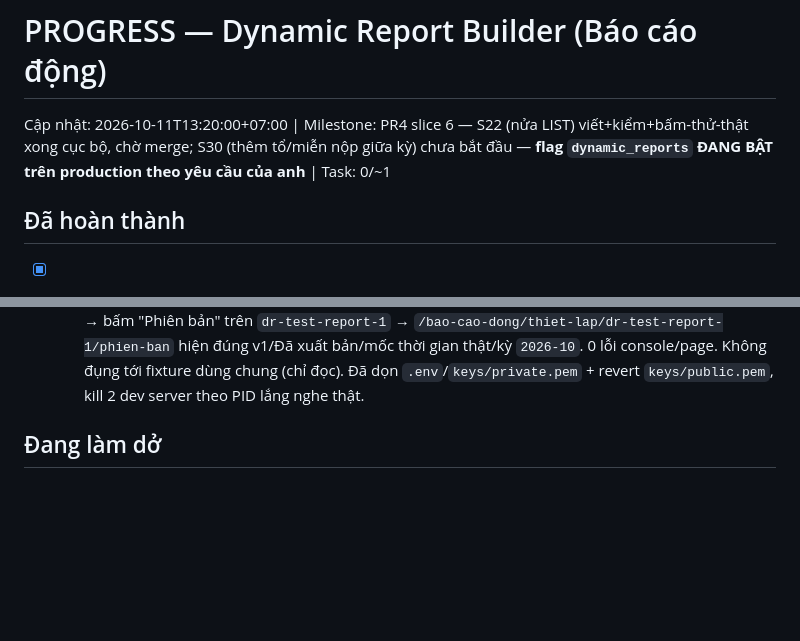
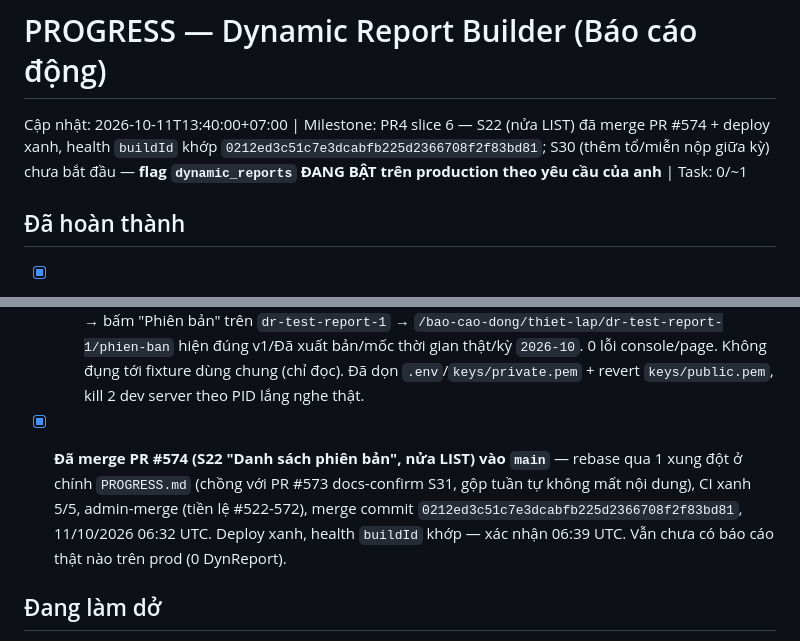
Before and after one commit to trungtm78/PC02, a Markdown page: docs/PC02_Report_Builder_Design_Package/PROGRESS.md, 2 parts joined by grey strips. GitHub-like rendering; blank space fills up the shorter version.

Commit message:
docs(dynamic-reports): confirm S22 version list merged and deployed
PR #574 merged and deployed to prod, health buildId confirmed matching
the merge commit.

Co-Authored-By: Claude Sonnet 5 <noreply@anthropic.com>

```diff
--- a/docs/PC02_Report_Builder_Design_Package/PROGRESS.md
+++ b/docs/PC02_Report_Builder_Design_Package/PROGRESS.md
@@ -1,5 +1,5 @@
 # PROGRESS — Dynamic Report Builder (Báo cáo động)
-Cập nhật: 2026-10-11T13:20:00+07:00 | Milestone: PR4 slice 6 — S22 (nửa LIST) viết+kiểm+bấm-thử-thật xong cục bộ, chờ merge; S30 (thêm tổ/miễn nộp giữa kỳ) chưa bắt đầu — **flag `dynamic_reports` ĐANG BẬT trên production theo yêu cầu của anh** | Task: 0/~1
+Cập nhật: 2026-10-11T13:40:00+07:00 | Milestone: PR4 slice 6 — S22 (nửa LIST) đã merge PR #574 + deploy xanh, health `buildId` khớp `0212ed3c51c7e3dcabfb225d2366708f2f83bd81`; S30 (thêm tổ/miễn nộp giữa kỳ) chưa bắt đầu — **flag `dynamic_reports` ĐANG BẬT trên production theo yêu cầu của anh** | Task: 0/~1
 
 ## Đã hoàn thành
 - [x] PR0 — spec, fixture (HSLN+5 mẫu thật+oracle+5 file độc hại giả lập), DECISIONS_20261009.md, ROLE_MATRIX_20261009.md — commit 2f077843
@@ -409,6 +409,7 @@ BƯỚC TIẾP THEO: `git push -u origin feat/dynamic-reports-pr7-slice4` → `g
   - Toàn bộ xanh cục bộ: backend full suite 8130/8245 pass/0 fail. Frontend full suite 5050/5056 pass/6 fail — cả 6 xác nhận lại PASS 44/44 khi chạy riêng từng file (chập chờn CPU có trước, không liên quan slice này: `StatusDashboardPage`, `StatusMatrixPanel`, `configuration-editors`, `packet-lifecycle`).
   - **Môi trường bấm-thử-thật lần này gặp 2 bẫy mới** (đã thêm vào ghi chú môi trường dưới): (1) DB test `pc02_dynamic_reports_test` có 134/137 migration chưa được `_prisma_migrations` ghi nhận dù schema đã khớp — bulk `prisma migrate resolve --applied` qua từng tên thay vì drop DB; (2) `.env` cục bộ lỡ đặt `PORT=3001` làm vite proxy (target cứng `localhost:3000`) không nối được, 500 ở form login không log ra console Nest — xoá `PORT` khỏi `.env` là đủ, không sửa `vite.config.ts`.
   - **Đã bấm thử thật bằng Playwright (Chromium)**: đăng nhập `admin` → `/bao-cao-dong/thiet-lap` → bấm "Phiên bản" trên `dr-test-report-1` → `/bao-cao-dong/thiet-lap/dr-test-report-1/phien-ban` hiện đúng v1/Đã xuất bản/mốc thời gian thật/kỳ `2026-10`. 0 lỗi console/page. Không đụng tới fixture dùng chung (chỉ đọc). Đã dọn `.env`/`keys/private.pem` + revert `keys/public.pem`, kill 2 dev server theo PID lắng nghe thật.
+- [x] **Đã merge PR #574 (S22 "Danh sách phiên bản", nửa LIST) vào `main`** — rebase qua 1 xung đột ở chính `PROGRESS.md` (chồng với PR #573 docs-confirm S31, gộp tuần tự không mất nội dung), CI xanh 5/5, admin-merge (tiền lệ #522-572), merge commit `0212ed3c51c7e3dcabfb225d2366708f2f83bd81`, 11/10/2026 06:32 UTC. Deploy xanh, health `buildId` khớp — xác nhận 06:39 UTC. Vẫn chưa có báo cáo thật nào trên prod (0 DynReport).
 
 ## Đang làm dở
 Task: Theo chỉ đạo "làm cho hết" của anh — tiếp tục PR4 slice 6: S30 (thêm tổ hoặc miễn nộp giữa kỳ, có lý do + preview tác động lên mẫu số). Lớn hơn S22/S31: cần tái dùng team picker kiểu `ReportTeamsStep.tsx` (`GET /teams`), endpoint mới tạo `DynReportAssignment` giữa kỳ hoặc đánh dấu miễn nộp kèm audit, và tính preview tác động dựa trên công thức của `AggregateService`. Đọc kỹ code hiện có trước khi viết. **Flag `dynamic_reports` vẫn ĐANG BẬT trên production — mọi deploy từ giờ có ảnh hưởng thật ngay nếu đã có báo cáo thật (hiện vẫn 0).**
```
